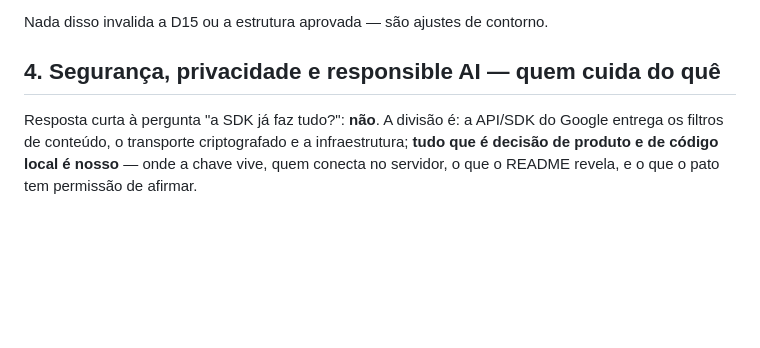
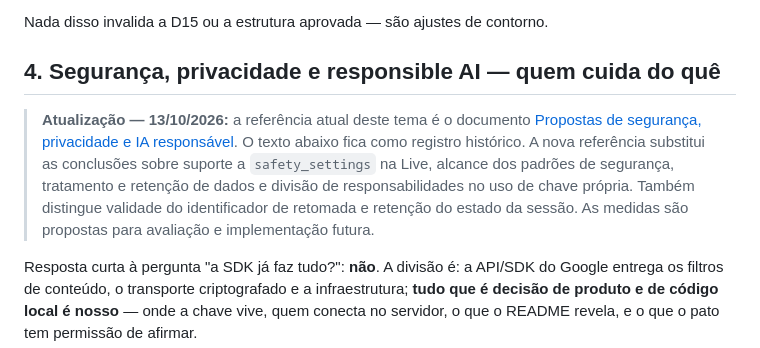
Before and after one commit to Grazinascito/rubber-duck-ai, a Markdown page: docs/pesquisa-tecnica.md, the part around the change. GitHub-like rendering; blank space fills up the shorter version.

```diff
--- a/docs/pesquisa-tecnica.md
+++ b/docs/pesquisa-tecnica.md
@@ -117,6 +117,15 @@ Nada disso invalida a D15 ou a estrutura aprovada — são ajustes de contorno.
 
 ## 4. Segurança, privacidade e responsible AI — quem cuida do quê
 
+> **Atualização — 13/10/2026:** a referência atual deste tema é o documento
+> [Propostas de segurança, privacidade e IA responsável](seguranca-privacidade-ia-responsavel.md).
+> O texto abaixo fica como registro histórico. A nova referência substitui
+> as conclusões sobre suporte a `safety_settings` na Live, alcance dos padrões
+> de segurança, tratamento e retenção de dados e divisão de responsabilidades
+> no uso de chave própria. Também distingue validade do identificador de
+> retomada e retenção do estado da sessão. As medidas são propostas para
+> avaliação e implementação futura.
+
 Resposta curta à pergunta "a SDK já faz tudo?": **não**. A divisão é: a API/SDK do Google entrega os filtros de conteúdo, o transporte criptografado e a infraestrutura; **tudo que é decisão de produto e de código local é nosso** — onde a chave vive, quem conecta no servidor, o que o README revela, e o que o pato tem permissão de afirmar.
 
 ### 4.1 O que o Google/API/SDK já cobre (não construímos)
```
Also changed, not shown: README.md (+60 -10 lines), docs/seguranca-privacidade-ia-responsavel.md (added, +267 -0 lines).
